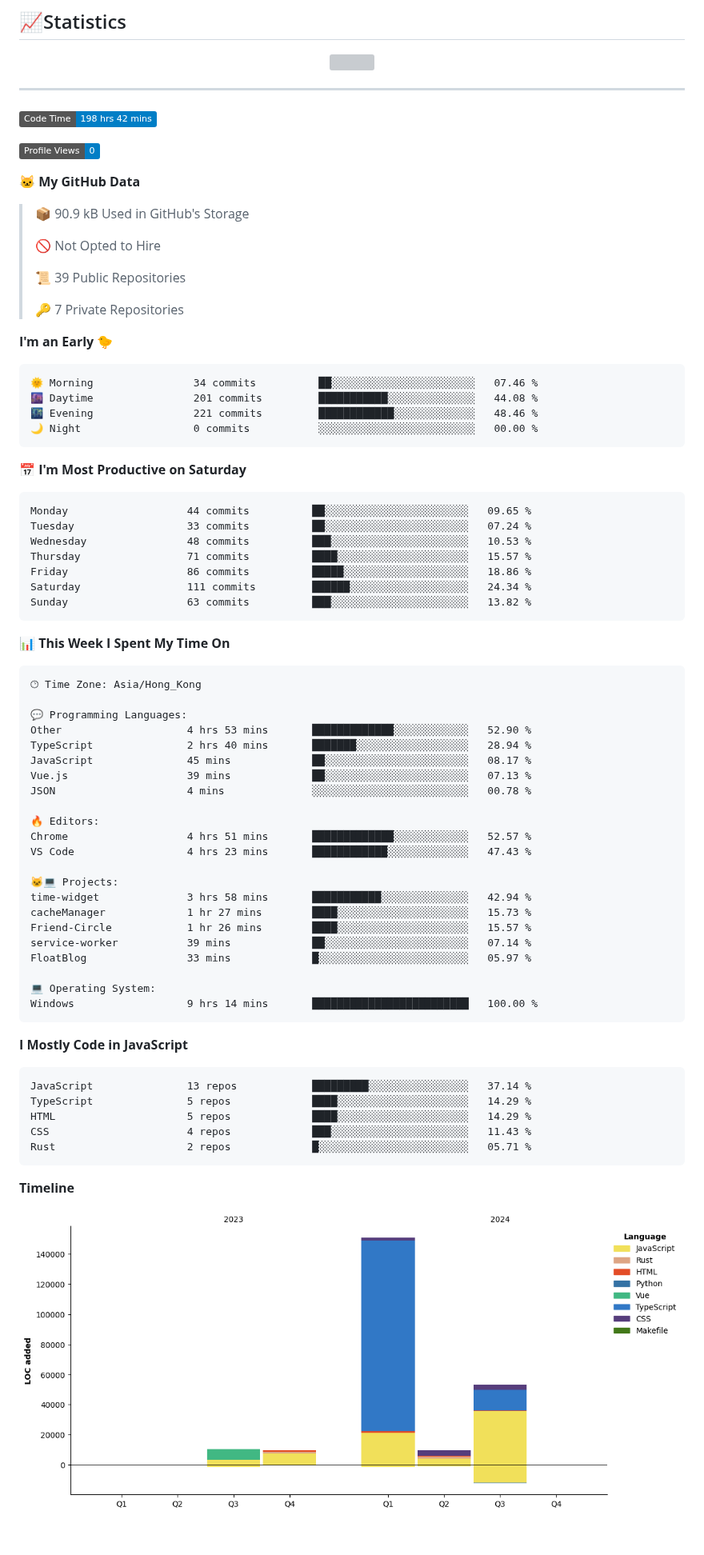
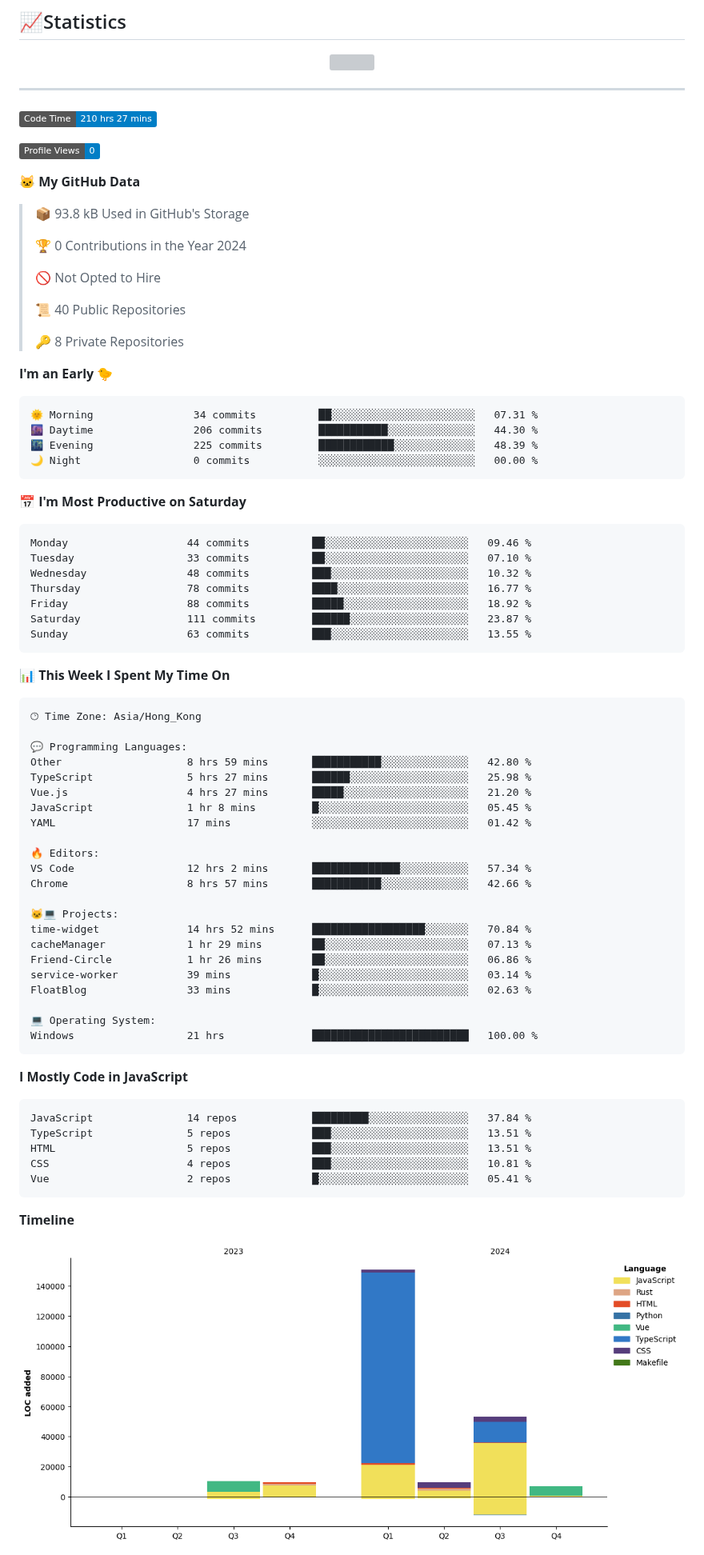
Before and after one commit to FloatSheep/FloatSheep, a Markdown page: README.md, the part around one of its changes. Shown at 80% size. Rendered like a GitHub page; pictures changed too: assets/bar_graph.png; badges without logos; blank space fills up the shorter version; grey boxes are pictures that could not be loaded.

Commit message:
Updated with Dev Metrics

````diff
--- a/README.md
+++ b/README.md
@@ -23,38 +23,40 @@
 ---
 
 <!--START_SECTION:waka-->
-![Code Time](http://img.shields.io/badge/Code%20Time-198%20hrs%2042%20mins-blue)
+![Code Time](http://img.shields.io/badge/Code%20Time-210%20hrs%2027%20mins-blue)
 
 ![Profile Views](http://img.shields.io/badge/Profile%20Views-0-blue)
 
 **🐱 My GitHub Data**
 
-> 📦 90.9 kB Used in GitHub's Storage
+> 📦 93.8 kB Used in GitHub's Storage
+ >
+> 🏆 0 Contributions in the Year 2024
  >
 > 🚫 Not Opted to Hire
  >
-> 📜 39 Public Repositories
+> 📜 40 Public Repositories
  >
-> 🔑 7 Private Repositories
+> 🔑 8 Private Repositories
  >
 **I'm an Early 🐤**
 
 ```text
-🌞 Morning                34 commits          ██░░░░░░░░░░░░░░░░░░░░░░░   07.46 %
-🌆 Daytime                201 commits         ███████████░░░░░░░░░░░░░░   44.08 %
-🌃 Evening                221 commits         ████████████░░░░░░░░░░░░░   48.46 %
+🌞 Morning                34 commits          ██░░░░░░░░░░░░░░░░░░░░░░░   07.31 %
+🌆 Daytime                206 commits         ███████████░░░░░░░░░░░░░░   44.30 %
+🌃 Evening                225 commits         ████████████░░░░░░░░░░░░░   48.39 %
 🌙 Night                  0 commits           ░░░░░░░░░░░░░░░░░░░░░░░░░   00.00 %
 ```
 📅 **I'm Most Productive on Saturday**
 
 ```text
-Monday                   44 commits          ██░░░░░░░░░░░░░░░░░░░░░░░   09.65 %
-Tuesday                  33 commits          ██░░░░░░░░░░░░░░░░░░░░░░░   07.24 %
-Wednesday                48 commits          ███░░░░░░░░░░░░░░░░░░░░░░   10.53 %
-Thursday                 71 commits          ████░░░░░░░░░░░░░░░░░░░░░   15.57 %
-Friday                   86 commits          █████░░░░░░░░░░░░░░░░░░░░   18.86 %
-Saturday                 111 commits         ██████░░░░░░░░░░░░░░░░░░░   24.34 %
-Sunday                   63 commits          ███░░░░░░░░░░░░░░░░░░░░░░   13.82 %
+Monday                   44 commits          ██░░░░░░░░░░░░░░░░░░░░░░░   09.46 %
+Tuesday                  33 commits          ██░░░░░░░░░░░░░░░░░░░░░░░   07.10 %
+Wednesday                48 commits          ███░░░░░░░░░░░░░░░░░░░░░░   10.32 %
+Thursday                 78 commits          ████░░░░░░░░░░░░░░░░░░░░░   16.77 %
+Friday                   88 commits          █████░░░░░░░░░░░░░░░░░░░░   18.92 %
+Saturday                 111 commits         ██████░░░░░░░░░░░░░░░░░░░   23.87 %
+Sunday                   63 commits          ███░░░░░░░░░░░░░░░░░░░░░░   13.55 %
 ```
 
 
@@ -64,35 +66,35 @@ Sunday                   63 commits          ███░░░░░░░░
 🕑︎ Time Zone: Asia/Hong_Kong
 
 💬 Programming Languages:
-Other                    4 hrs 53 mins       █████████████░░░░░░░░░░░░   52.90 %
-TypeScript               2 hrs 40 mins       ███████░░░░░░░░░░░░░░░░░░   28.94 %
-JavaScript               45 mins             ██░░░░░░░░░░░░░░░░░░░░░░░   08.17 %
-Vue.js                   39 mins             ██░░░░░░░░░░░░░░░░░░░░░░░   07.13 %
-JSON                     4 mins              ░░░░░░░░░░░░░░░░░░░░░░░░░   00.78 %
+Other                    8 hrs 59 mins       ███████████░░░░░░░░░░░░░░   42.80 %
+TypeScript               5 hrs 27 mins       ██████░░░░░░░░░░░░░░░░░░░   25.98 %
+Vue.js                   4 hrs 27 mins       █████░░░░░░░░░░░░░░░░░░░░   21.20 %
+JavaScript               1 hr 8 mins         █░░░░░░░░░░░░░░░░░░░░░░░░   05.45 %
+YAML                     17 mins             ░░░░░░░░░░░░░░░░░░░░░░░░░   01.42 %
 
 🔥 Editors:
-Chrome                   4 hrs 51 mins       █████████████░░░░░░░░░░░░   52.57 %
-VS Code                  4 hrs 23 mins       ████████████░░░░░░░░░░░░░   47.43 %
+VS Code                  12 hrs 2 mins       ██████████████░░░░░░░░░░░   57.34 %
+Chrome                   8 hrs 57 mins       ███████████░░░░░░░░░░░░░░   42.66 %
 
 🐱‍💻 Projects:
-time-widget              3 hrs 58 mins       ███████████░░░░░░░░░░░░░░   42.94 %
-cacheManager             1 hr 27 mins        ████░░░░░░░░░░░░░░░░░░░░░   15.73 %
-Friend-Circle            1 hr 26 mins        ████░░░░░░░░░░░░░░░░░░░░░   15.57 %
-service-worker           39 mins             ██░░░░░░░░░░░░░░░░░░░░░░░   07.14 %
-FloatBlog                33 mins             █░░░░░░░░░░░░░░░░░░░░░░░░   05.97 %
+time-widget              14 hrs 52 mins      ██████████████████░░░░░░░   70.84 %
+cacheManager             1 hr 29 mins        ██░░░░░░░░░░░░░░░░░░░░░░░   07.13 %
+Friend-Circle            1 hr 26 mins        ██░░░░░░░░░░░░░░░░░░░░░░░   06.86 %
+service-worker           39 mins             █░░░░░░░░░░░░░░░░░░░░░░░░   03.14 %
+FloatBlog                33 mins             █░░░░░░░░░░░░░░░░░░░░░░░░   02.63 %
 
 💻 Operating System:
-Windows                  9 hrs 14 mins       █████████████████████████   100.00 %
+Windows                  21 hrs              █████████████████████████   100.00 %
 ```
 
 **I Mostly Code in JavaScript**
 
 ```text
-JavaScript               13 repos            █████████░░░░░░░░░░░░░░░░   37.14 %
-TypeScript               5 repos             ████░░░░░░░░░░░░░░░░░░░░░   14.29 %
-HTML                     5 repos             ████░░░░░░░░░░░░░░░░░░░░░   14.29 %
-CSS                      4 repos             ███░░░░░░░░░░░░░░░░░░░░░░   11.43 %
-Rust                     2 repos             █░░░░░░░░░░░░░░░░░░░░░░░░   05.71 %
+JavaScript               14 repos            █████████░░░░░░░░░░░░░░░░   37.84 %
+TypeScript               5 repos             ███░░░░░░░░░░░░░░░░░░░░░░   13.51 %
+HTML                     5 repos             ███░░░░░░░░░░░░░░░░░░░░░░   13.51 %
+CSS                      4 repos             ███░░░░░░░░░░░░░░░░░░░░░░   10.81 %
+Vue                      2 repos             █░░░░░░░░░░░░░░░░░░░░░░░░   05.41 %
 ```
 
 
````
Also changed, not shown: other parts of README.md (+1 -1 lines).
